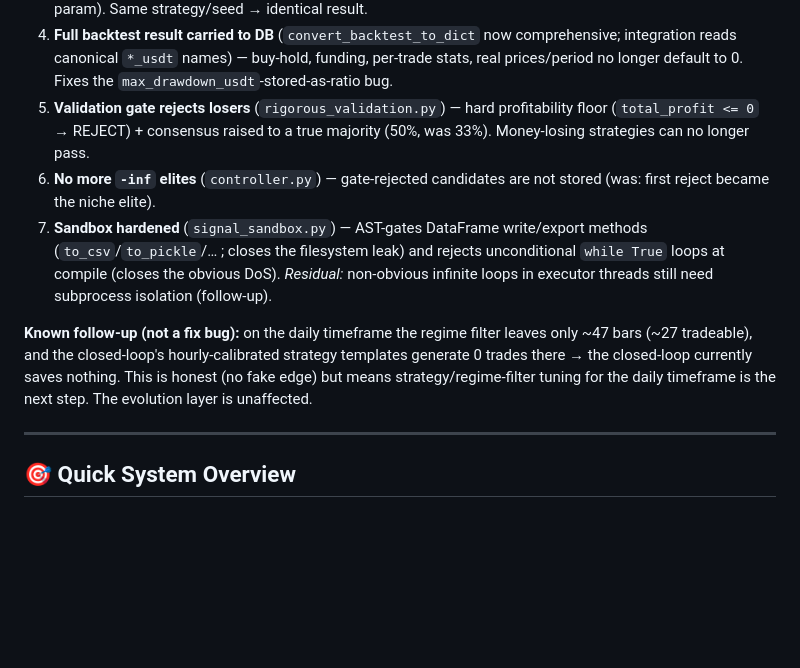
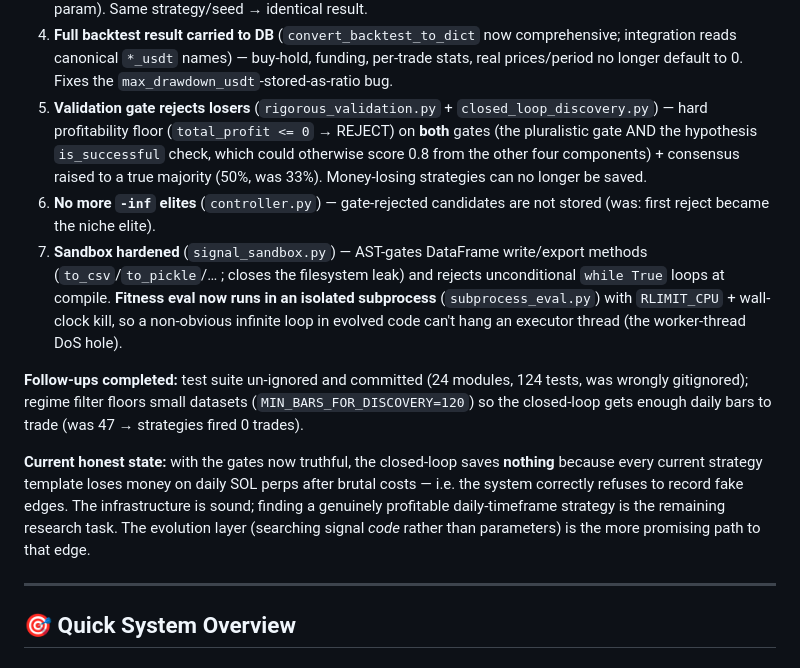
Before and after one commit to Tilanthi/SLATE, a Markdown page: CLAUDE.md, the part around the change. Rendered like a GitHub page; blank space fills up the shorter version.

Commit message:
docs: update for completed follow-ups (tests committed, regime floor, subprocess isolation, gate-1 floor)
CLAUDE.md correctness-fixes section now reflects: fix 5 covers both validation
gates; fix 7 includes subprocess-isolated fitness eval; the test suite is
committed (124 tests); the regime filter floors small datasets. Documents the
current honest state: the closed-loop saves nothing because every current
strategy loses money on daily SOL after costs - the system correctly refuses
to record fake edges, and finding a genuinely profitable daily-timeframe
strategy is the remaining research task.

Co-Authored-By: Claude <noreply@anthropic.com>

```diff
--- a/CLAUDE.md
+++ b/CLAUDE.md
@@ -119,24 +119,34 @@ the numbers trustworthy (120 tests, TDD). All verified live.
    comprehensive; integration reads canonical `*_usdt` names) — buy-hold, funding,
    per-trade stats, real prices/period no longer default to 0. Fixes the
    `max_drawdown_usdt`-stored-as-ratio bug.
-5. **Validation gate rejects losers** (`rigorous_validation.py`) — hard
-   profitability floor (`total_profit <= 0` → REJECT) + consensus raised to a
-   true majority (50%, was 33%). Money-losing strategies can no longer pass.
+5. **Validation gate rejects losers** (`rigorous_validation.py` + `closed_loop_discovery.py`)
+   — hard profitability floor (`total_profit <= 0` → REJECT) on **both** gates
+   (the pluralistic gate AND the hypothesis `is_successful` check, which could
+   otherwise score 0.8 from the other four components) + consensus raised to a
+   true majority (50%, was 33%). Money-losing strategies can no longer be saved.
 6. **No more `-inf` elites** (`controller.py`) — gate-rejected candidates are not
    stored (was: first reject became the niche elite).
 7. **Sandbox hardened** (`signal_sandbox.py`) — AST-gates DataFrame write/export
    methods (`to_csv`/`to_pickle`/… ; closes the filesystem leak) and rejects
-   unconditional `while True` loops at compile (closes the obvious DoS).
-   *Residual:* non-obvious infinite loops in executor threads still need
-   subprocess isolation (follow-up).
+   unconditional `while True` loops at compile. **Fitness eval now runs in an
+   isolated subprocess** (`subprocess_eval.py`) with `RLIMIT_CPU` + wall-clock
+   kill, so a non-obvious infinite loop in evolved code can't hang an executor
+   thread (the worker-thread DoS hole).
 
-**Known follow-up (not a fix bug):** on the daily timeframe the regime filter
-leaves only ~47 bars (~27 tradeable), and the closed-loop's hourly-calibrated
-strategy templates generate 0 trades there → the closed-loop currently saves
-nothing. This is honest (no fake edge) but means strategy/regime-filter tuning
-for the daily timeframe is the next step. The evolution layer is unaffected.
+**Follow-ups completed:** test suite un-ignored and committed (24 modules, 124
+tests, was wrongly gitignored); regime filter floors small datasets
+(`MIN_BARS_FOR_DISCOVERY=120`) so the closed-loop gets enough daily bars to trade
+(was 47 → strategies fired 0 trades).
+
+**Current honest state:** with the gates now truthful, the closed-loop saves
+**nothing** because every current strategy template loses money on daily SOL
+perps after brutal costs — i.e. the system correctly refuses to record fake
+edges. The infrastructure is sound; finding a genuinely profitable daily-timeframe
+strategy is the remaining research task. The evolution layer (searching signal
+*code* rather than parameters) is the more promising path to that edge.
 
 ---
+
 
 ## 🎯 Quick System Overview
 
```
